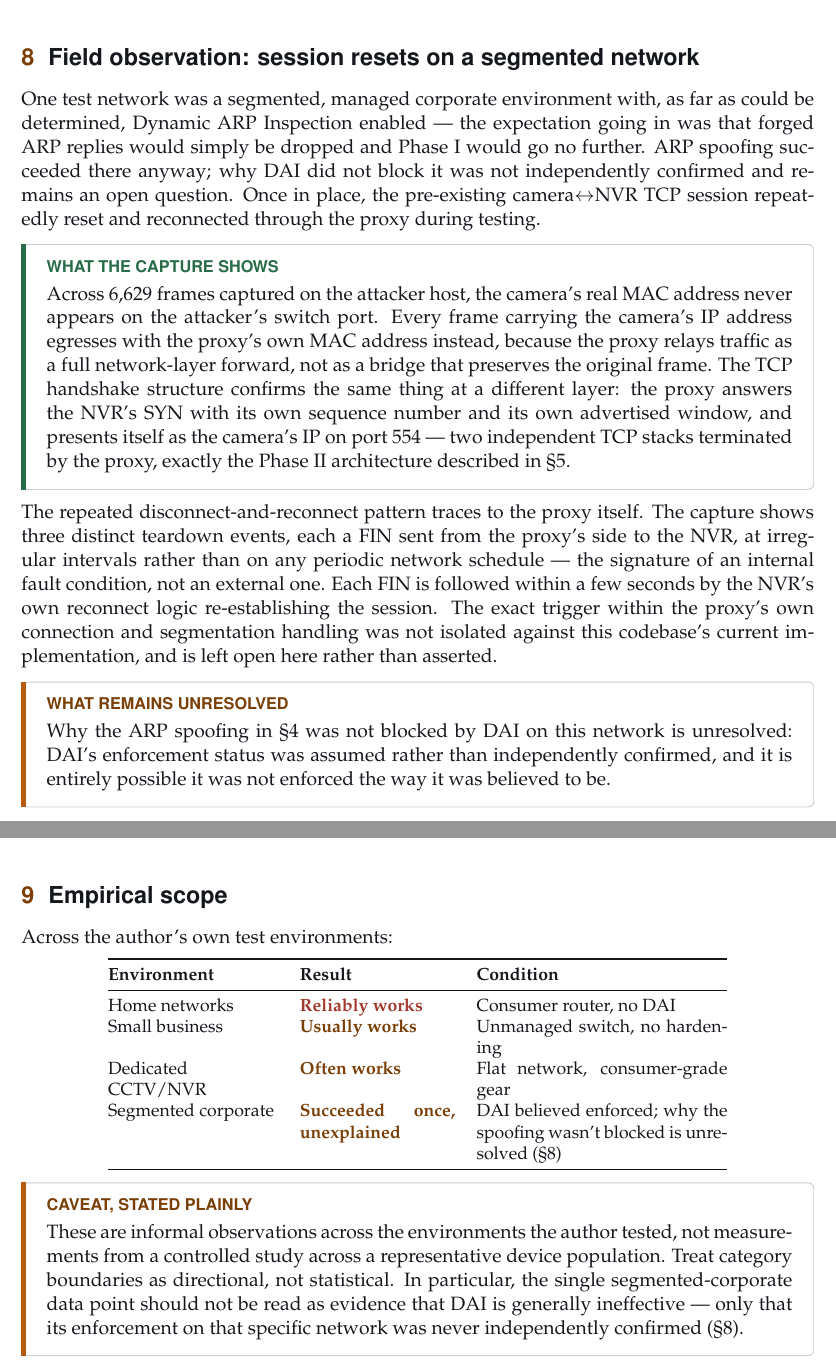
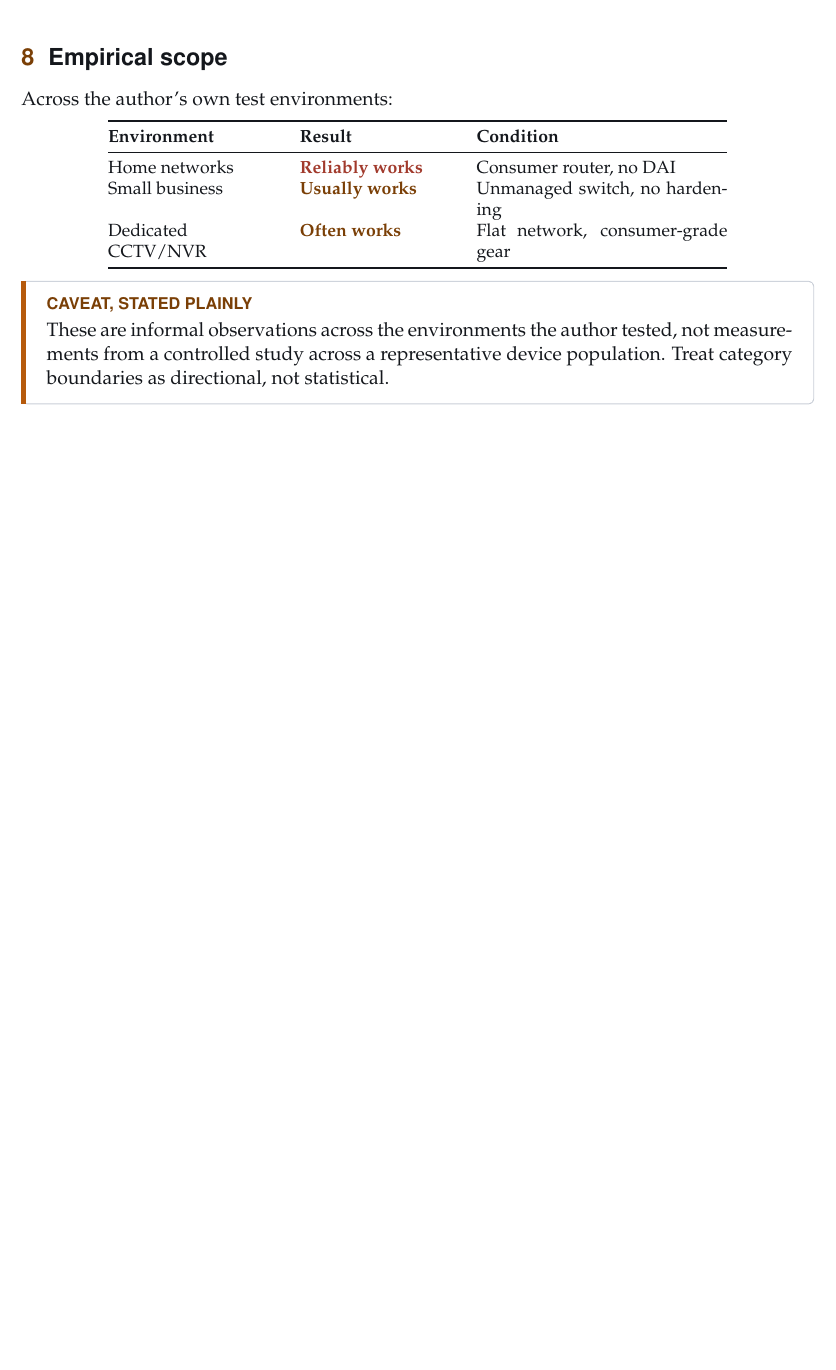
Before and after one commit to z0ltrak/RTSPoofing, a LaTeX document (paper/rtspoofing-paper.tex): two parts of pages 11 and 12 of 17 before the commit and part of page 11 of 16 after it, the two joined at a grey line, cut at the place of the change, the shorter picture padded with empty space. Compiled offline with pdfLaTeX.

Commit message:
Remove the field-observation section from the paper
Drops §8 (session resets on a segmented network) entirely, matching the
talk. Sections renumbered accordingly (old 9-13 -> new 8-12), and every
cross-reference to the old numbering fixed throughout the document.
Also cleaned up the two places that only existed to support that finding:
the "segmented corporate" row in the empirical-scope table (its only
content was the now-removed unexplained result) and the DAI defense row
in §9, reverted to a plain, self-contained statement instead of one
justified by the removed anecdote. 16 pages now, down from 17.

Co-Authored-By: Claude Sonnet 5 <noreply@anthropic.com>
Claude-Session: https://claude.ai/code/session_01Pzrn4Hdx6Qho8WKtAJc1PM

```diff
--- a/paper/rtspoofing-paper.tex
+++ b/paper/rtspoofing-paper.tex
@@ -384,19 +384,5 @@ The rationale for four sockets rather than two: some NVR/camera implementations
 
 All four sockets feed the same \code{process\_camera\_frame()} path used for TCP-interleaved media, so probing, capture, injection, and RTCP forgery cannot silently diverge between the two transports --- auto-detection, pacing, and forged timestamps behave identically regardless of which one a given camera happens to use.
-
-% =====================================================================
-\section{Field observation: session resets on a segmented network}
-One test network was a segmented, managed corporate environment with, as far as could be determined, Dynamic ARP Inspection enabled --- the expectation going in was that forged ARP replies would simply be dropped and Phase~I would go no further. ARP spoofing succeeded there anyway; why DAI did not block it was not independently confirmed and remains an open question. Once in place, the pre-existing camera\paperlr{}NVR TCP session repeatedly reset and reconnected through the proxy during testing.
-
-\begin{fieldbox}[WHAT THE CAPTURE SHOWS]
-Across 6{,}629 frames captured on the attacker host, the camera's real MAC address never appears on the attacker's switch port. Every frame carrying the camera's IP address egresses with the proxy's own MAC address instead, because the proxy relays traffic as a full network-layer forward, not as a bridge that preserves the original frame. The TCP handshake structure confirms the same thing at a different layer: the proxy answers the NVR's SYN with its own sequence number and its own advertised window, and presents itself as the camera's IP on port~554 --- two independent TCP stacks terminated by the proxy, exactly the Phase~II architecture described in \S5.
-\end{fieldbox}
-
-The repeated disconnect-and-reconnect pattern traces to the proxy itself. The capture shows three distinct teardown events, each a FIN sent from the proxy's side to the NVR, at irregular intervals rather than on any periodic network schedule --- the signature of an internal fault condition, not an external one. Each FIN is followed within a few seconds by the NVR's own reconnect logic re-establishing the session. The exact trigger within the proxy's own connection and segmentation handling was not isolated against this codebase's current implementation, and is left open here rather than asserted.
-
-\begin{notebox}[WHAT REMAINS UNRESOLVED]
-Why the ARP spoofing in \S4 was not blocked by DAI on this network is unresolved: DAI's enforcement status was assumed rather than independently confirmed, and it is entirely possible it was not enforced the way it was believed to be.
-\end{notebox}
 
 % =====================================================================
 \section{Empirical scope}
@@ -411,13 +397,12 @@ Across the author's own test environments:
 Home networks & \textcolor{redc}{\bfseries Reliably works} & Consumer router, no DAI \\
 Small business & \textcolor{accentink}{\bfseries Usually works} & Unmanaged switch, no hardening \\
 Dedicated CCTV/NVR & \textcolor{accentink}{\bfseries Often works} & Flat network, consumer-grade gear \\
-Segmented corporate & \textcolor{accentink}{\bfseries Succeeded once, unexplained} & DAI believed enforced; why the spoofing wasn't blocked is unresolved (\S8) \\
 \bottomrule
 \end{tabular}
 \end{center}
 
 \begin{notebox}[CAVEAT, STATED PLAINLY]
-These are informal observations across the environments the author tested, not measurements from a controlled study across a representative device population. Treat category boundaries as directional, not statistical. In particular, the single segmented-corporate data point should not be read as evidence that DAI is generally ineffective --- only that its enforcement on that specific network was never independently confirmed (\S8).
+These are informal observations across the environments the author tested, not measurements from a controlled study across a representative device population. Treat category boundaries as directional, not statistical.
 \end{notebox}
 
 % =====================================================================
```
Also changed, not shown: paper/rtspoofing-paper.pdf, paper/rtspoofing-paper.tex (19 more changed lines).
